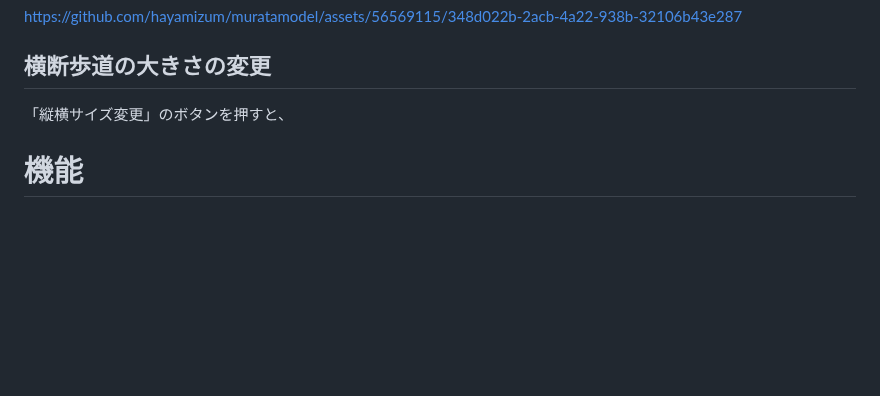
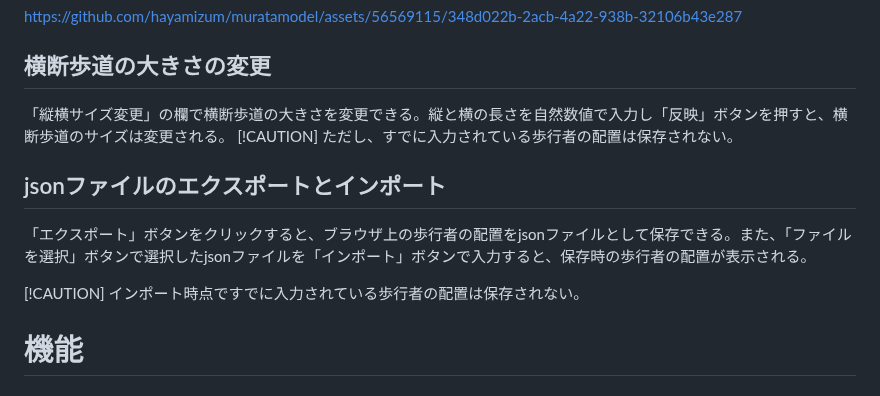
Before and after one commit to hayamizum/muratamodel, a Markdown page: README.md, the part around the change. Drawn GitHub-style; blank space fills up the shorter version.

```diff
--- a/README.md
+++ b/README.md
@@ -25,7 +25,16 @@ muratamodelは、村田悠(早稲田大学基幹理工学研究科数学応用
 https://github.com/hayamizum/muratamodel/assets/56569115/348d022b-2acb-4a22-938b-32106b43e287
 
 ## 横断歩道の大きさの変更
-「縦横サイズ変更」のボタンを押すと、
+「縦横サイズ変更」の欄で横断歩道の大きさを変更できる。縦と横の長さを自然数値で入力し「反映」ボタンを押すと、横断歩道のサイズは変更される。
+[!CAUTION]
+ただし、すでに入力されている歩行者の配置は保存されない。
+
+## jsonファイルのエクスポートとインポート
+「エクスポート」ボタンをクリックすると、ブラウザ上の歩行者の配置をjsonファイルとして保存できる。また、「ファイルを選択」ボタンで選択したjsonファイルを「インポート」ボタンで入力すると、保存時の歩行者の配置が表示される。
+
+[!CAUTION]
+インポート時点ですでに入力されている歩行者の配置は保存されない。
+
 # 機能
 ## 自己占拠集団の有無の判定
 例として、左図のような歩行者の配置の配置を入力し自己占拠判定ボタンをクリックすると、右図のように自己占拠集団をなす歩行者が薄い黒色に色付けられる。
```
